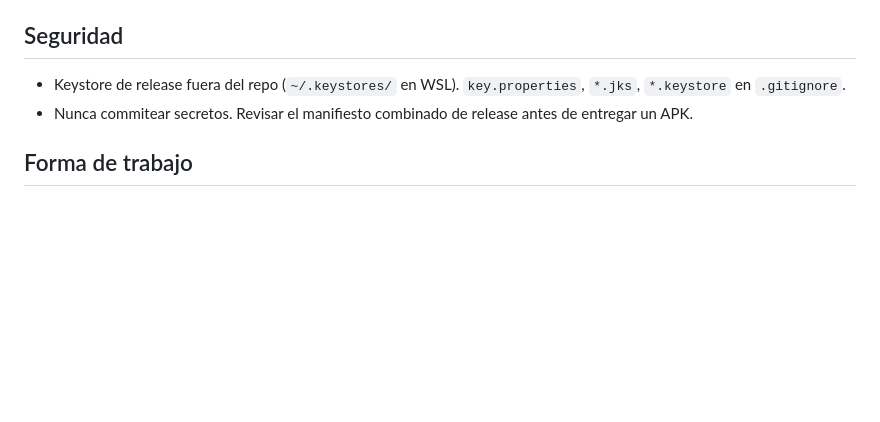
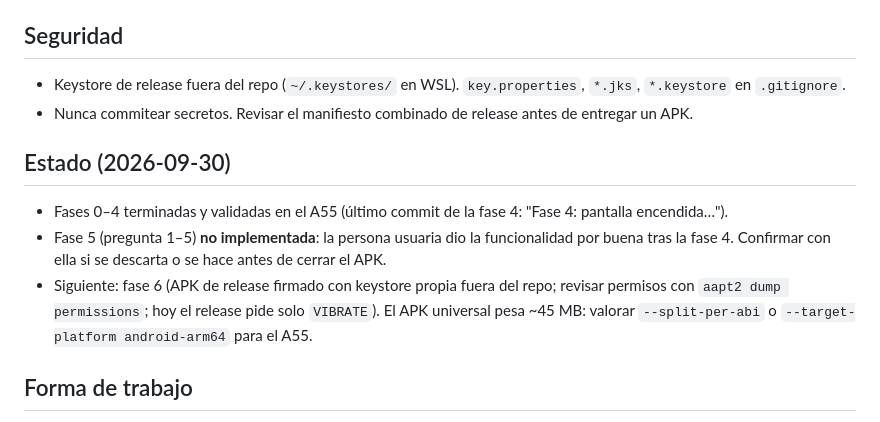
Before and after one commit to ItsSt0rm/stop-the-time, a Markdown page: CLAUDE.md, the part around the change. GitHub-like rendering; blank space fills up the shorter version.

Commit message:
CLAUDE.md: estado del proyecto para continuar en otra sesión
Co-Authored-By: Claude Opus 5.5 <noreply@anthropic.com>

```diff
--- a/CLAUDE.md
+++ b/CLAUDE.md
@@ -64,6 +64,14 @@ no dispersa en widgets, para poder testear la temporización.
 - Keystore de release fuera del repo (`~/.keystores/` en WSL). `key.properties`, `*.jks`, `*.keystore` en `.gitignore`.
 - Nunca commitear secretos. Revisar el manifiesto combinado de release antes de entregar un APK.
 
+## Estado (2026-09-30)
+- Fases 0–4 terminadas y validadas en el A55 (último commit de la fase 4: "Fase 4: pantalla encendida…").
+- Fase 5 (pregunta 1–5) **no implementada**: la persona usuaria dio la funcionalidad por buena tras la fase 4.
+  Confirmar con ella si se descarta o se hace antes de cerrar el APK.
+- Siguiente: fase 6 (APK de release firmado con keystore propia fuera del repo; revisar permisos con
+  `aapt2 dump permissions`; hoy el release pide solo `VIBRATE`). El APK universal pesa ~45 MB:
+  valorar `--split-per-abi` o `--target-platform android-arm64` para el A55.
+
 ## Forma de trabajo
 - Fases pequeñas: (0) entorno, (1) base con botón, (2) secuencia + temporización, (3) háptica y audio,
   (4) pantalla encendida + salir, (5) pregunta final local, (6) APK instalable.
```
